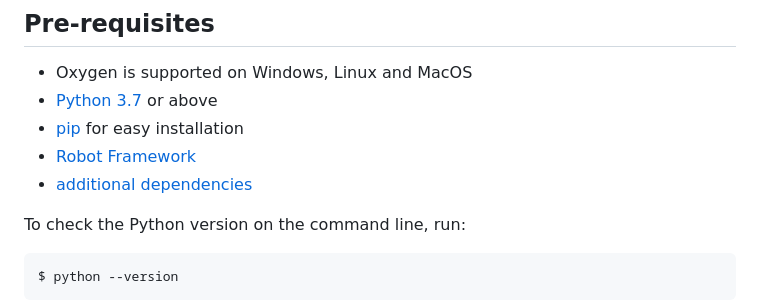
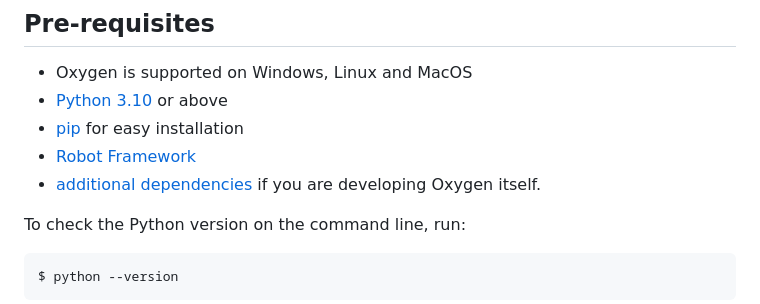
Before and after one commit to eficode/robotframework-oxygen, a Markdown page: README.md, the part around the change. Rendered like a GitHub page.

Commit message:
README & DEVGUIDE: update documentation

````diff
--- a/README.md
+++ b/README.md
@@ -24,10 +24,10 @@ $ pip install robotframework-oxygen
 ## Pre-requisites
 
 - Oxygen is supported on Windows, Linux and MacOS
-- [Python 3.7](http://python.org) or above
+- [Python 3.10](http://python.org) or above
 - [pip](https://pypi.python.org/pypi/pip) for easy installation
 - [Robot Framework](http://robotframework.org)
-- [additional dependencies](requirements.txt)
+- [additional dependencies](requirements.txt) if you are developing Oxygen itself.
 
 To check the Python version on the command line, run:
 ```
````
Also changed, not shown: DEVGUIDE.md (+27 -29 lines).
